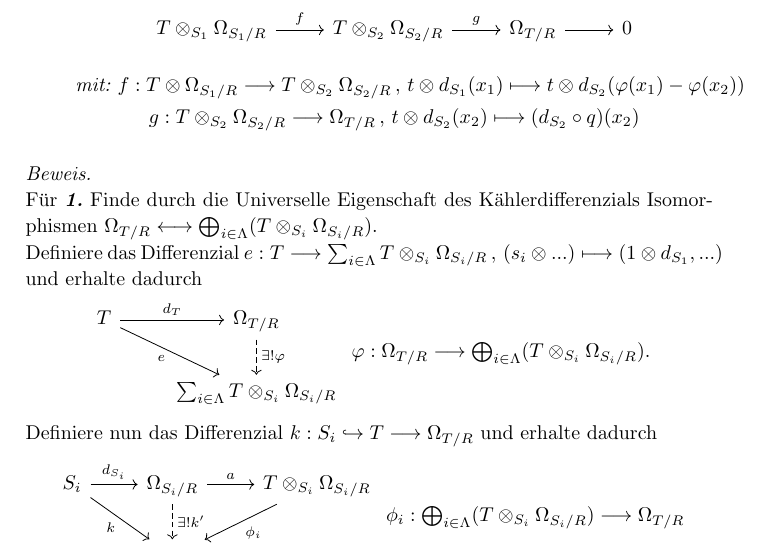
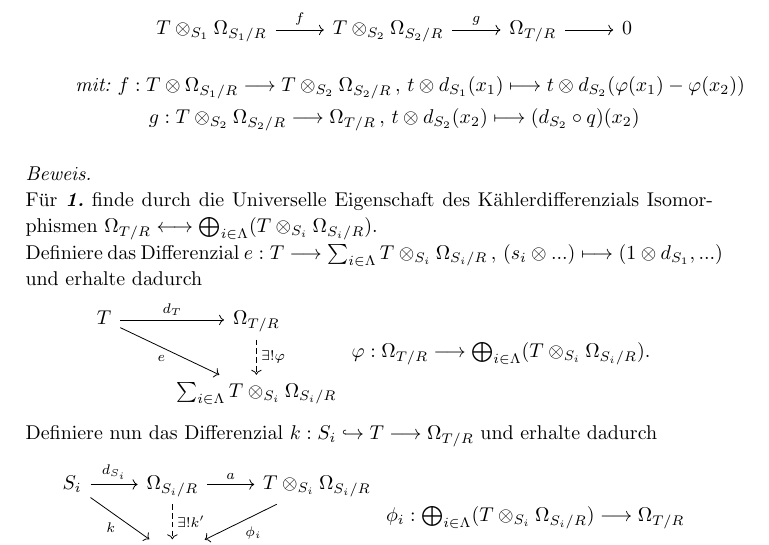
Before and after one commit to LukasLoges/Kaehler-Differential, a LaTeX document (LaTeX/Sätze und Beweise/Sätze und Beweise.tex): part of page 7 of 7, cut so that both start at the same text. Compiled offline with pdfLaTeX.

Commit message:
kosmetik

```diff
--- a/LaTeX/Sätze und Beweise/Sätze und Beweise.tex
+++ b/LaTeX/Sätze und Beweise/Sätze und Beweise.tex
@@ -291,7 +291,7 @@ Dann ist folgende Sequenz rechtsexakt:\\
 \end{itemize}
 \end{prop}
 \begin{proof}\ \\
-Für \textit{\textbf{1.}} Finde durch die Universelle Eigenschaft des Kählerdifferenzials Isomorphismen $ \divR{T}{R} \longleftrightarrow \bigoplus_{i \in \Lambda} ( \Tensor{T}{S_i}{\divR{S_i}{R}} )$.\\
+Für \textit{\textbf{1.}} finde durch die Universelle Eigenschaft des Kählerdifferenzials Isomorphismen $ \divR{T}{R} \longleftrightarrow \bigoplus_{i \in \Lambda} ( \Tensor{T}{S_i}{\divR{S_i}{R}} )$.\\
 Definiere das Differenzial $\function{e}{T}{\sum_{i \in \Lambda} \Tensor{T}{S_i}{\divR{S_i}{R}}}{(\tensor{s_i}{R}{...})}{(\tensor{1}{S_i}{d_{S_1},...)}}$ und erhalte dadurch
 \begin{center}
 \begin{tikzcd}
```
